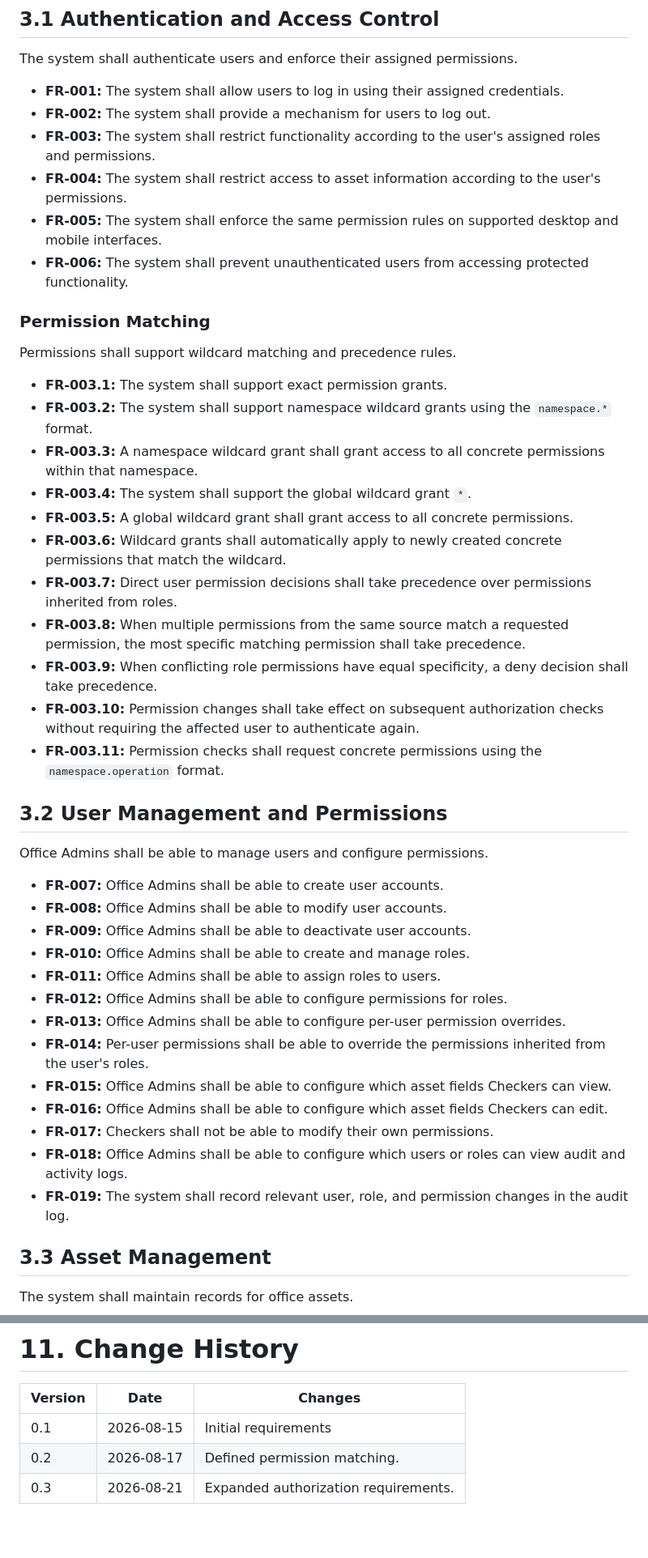
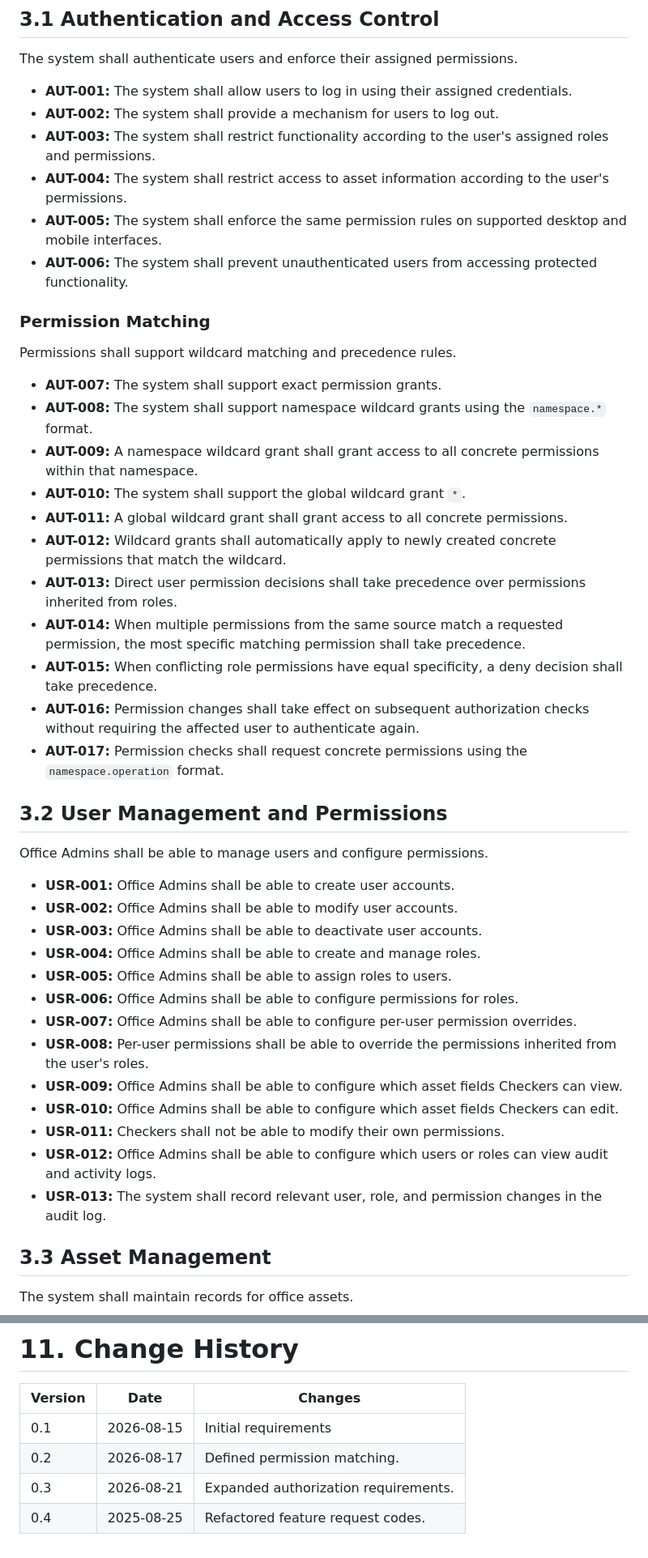
Before and after one commit to nemoe7/asset-tracker, a Markdown page: requirements.md, 2 parts joined by grey strips. Shown at 81% size. Drawn GitHub-style; blank space fills up the shorter version.

Commit message:
docs: refactor feature request codes by domain

```diff
--- a/requirements.md
+++ b/requirements.md
@@ -167,46 +167,46 @@ The availability of a function shall depend on the user's permissions, not solel
 
 The system shall authenticate users and enforce their assigned permissions.
 
-- **FR-001:** The system shall allow users to log in using their assigned credentials.
-- **FR-002:** The system shall provide a mechanism for users to log out.
-- **FR-003:** The system shall restrict functionality according to the user's assigned roles and permissions.
-- **FR-004:** The system shall restrict access to asset information according to the user's permissions.
-- **FR-005:** The system shall enforce the same permission rules on supported desktop and mobile interfaces.
-- **FR-006:** The system shall prevent unauthenticated users from accessing protected functionality.
+- **AUT-001:** The system shall allow users to log in using their assigned credentials.
+- **AUT-002:** The system shall provide a mechanism for users to log out.
+- **AUT-003:** The system shall restrict functionality according to the user's assigned roles and permissions.
+- **AUT-004:** The system shall restrict access to asset information according to the user's permissions.
+- **AUT-005:** The system shall enforce the same permission rules on supported desktop and mobile interfaces.
+- **AUT-006:** The system shall prevent unauthenticated users from accessing protected functionality.
 
 ### Permission Matching
 
 Permissions shall support wildcard matching and precedence rules.
 
-- **FR-003.1:** The system shall support exact permission grants.
-- **FR-003.2:** The system shall support namespace wildcard grants using the `namespace.*` format.
-- **FR-003.3:** A namespace wildcard grant shall grant access to all concrete permissions within that namespace.
-- **FR-003.4:** The system shall support the global wildcard grant `*`.
-- **FR-003.5:** A global wildcard grant shall grant access to all concrete permissions.
-- **FR-003.6:** Wildcard grants shall automatically apply to newly created concrete permissions that match the wildcard.
-- **FR-003.7:** Direct user permission decisions shall take precedence over permissions inherited from roles.
-- **FR-003.8:** When multiple permissions from the same source match a requested permission, the most specific matching permission shall take precedence.
-- **FR-003.9:** When conflicting role permissions have equal specificity, a deny decision shall take precedence.
-- **FR-003.10:** Permission changes shall take effect on subsequent authorization checks without requiring the affected user to authenticate again.
-- **FR-003.11:** Permission checks shall request concrete permissions using the `namespace.operation` format.
+- **AUT-007:** The system shall support exact permission grants.
+- **AUT-008:** The system shall support namespace wildcard grants using the `namespace.*` format.
+- **AUT-009:** A namespace wildcard grant shall grant access to all concrete permissions within that namespace.
+- **AUT-010:** The system shall support the global wildcard grant `*`.
+- **AUT-011:** A global wildcard grant shall grant access to all concrete permissions.
+- **AUT-012:** Wildcard grants shall automatically apply to newly created concrete permissions that match the wildcard.
+- **AUT-013:** Direct user permission decisions shall take precedence over permissions inherited from roles.
+- **AUT-014:** When multiple permissions from the same source match a requested permission, the most specific matching permission shall take precedence.
+- **AUT-015:** When conflicting role permissions have equal specificity, a deny decision shall take precedence.
+- **AUT-016:** Permission changes shall take effect on subsequent authorization checks without requiring the affected user to authenticate again.
+- **AUT-017:** Permission checks shall request concrete permissions using the `namespace.operation` format.
 
 ## 3.2 User Management and Permissions
 
 Office Admins shall be able to manage users and configure permissions.
 
-- **FR-007:** Office Admins shall be able to create user accounts.
-- **FR-008:** Office Admins shall be able to modify user accounts.
-- **FR-009:** Office Admins shall be able to deactivate user accounts.
-- **FR-010:** Office Admins shall be able to create and manage roles.
-- **FR-011:** Office Admins shall be able to assign roles to users.
-- **FR-012:** Office Admins shall be able to configure permissions for roles.
-- **FR-013:** Office Admins shall be able to configure per-user permission overrides.
-- **FR-014:** Per-user permissions shall be able to override the permissions inherited from the user's roles.
-- **FR-015:** Office Admins shall be able to configure which asset fields Checkers can view.
-- **FR-016:** Office Admins shall be able to configure which asset fields Checkers can edit.
-- **FR-017:** Checkers shall not be able to modify their own permissions.
-- **FR-018:** Office Admins shall be able to configure which users or roles can view audit and activity logs.
-- **FR-019:** The system shall record relevant user, role, and permission changes in the audit log.
+- **USR-001:** Office Admins shall be able to create user accounts.
+- **USR-002:** Office Admins shall be able to modify user accounts.
+- **USR-003:** Office Admins shall be able to deactivate user accounts.
+- **USR-004:** Office Admins shall be able to create and manage roles.
+- **USR-005:** Office Admins shall be able to assign roles to users.
+- **USR-006:** Office Admins shall be able to configure permissions for roles.
+- **USR-007:** Office Admins shall be able to configure per-user permission overrides.
+- **USR-008:** Per-user permissions shall be able to override the permissions inherited from the user's roles.
+- **USR-009:** Office Admins shall be able to configure which asset fields Checkers can view.
+- **USR-010:** Office Admins shall be able to configure which asset fields Checkers can edit.
+- **USR-011:** Checkers shall not be able to modify their own permissions.
+- **USR-012:** Office Admins shall be able to configure which users or roles can view audit and activity logs.
+- **USR-013:** The system shall record relevant user, role, and permission changes in the audit log.
 
 ## 3.3 Asset Management
 
@@ -678,3 +678,4 @@ The project will be considered complete when:
 | 0.1 | 2026-08-15 | Initial requirements |
 | 0.2 | 2026-08-17 | Defined permission matching. |
 | 0.3 | 2026-08-21 | Expanded authorization requirements. |
+| 0.4 | 2025-08-25 | Refactored feature request codes. |
```
Also changed, not shown: other parts of requirements.md (+127 -127 lines).
